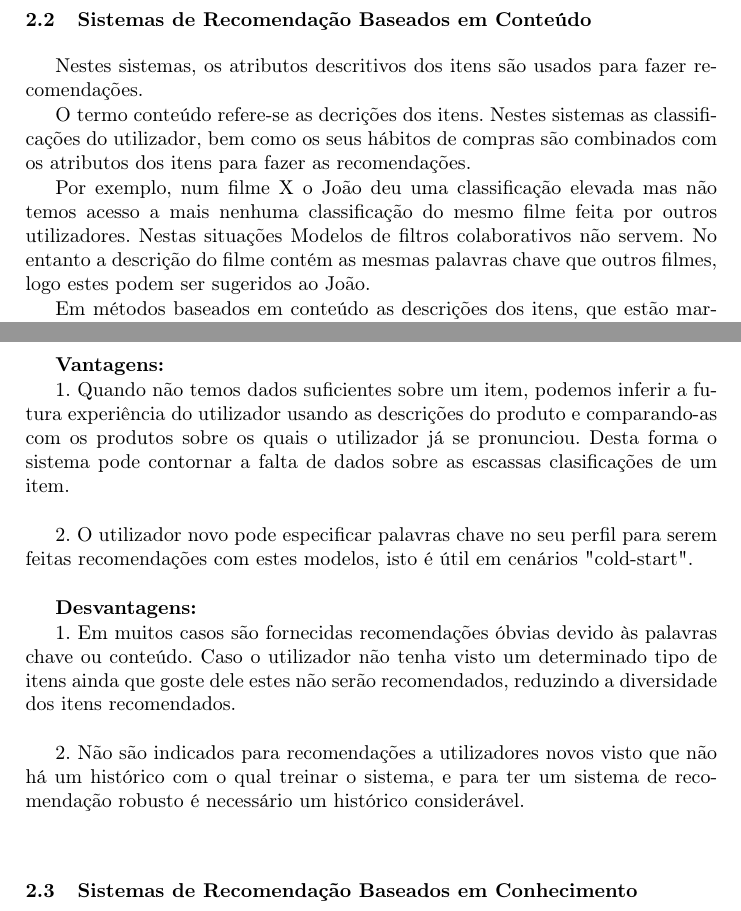
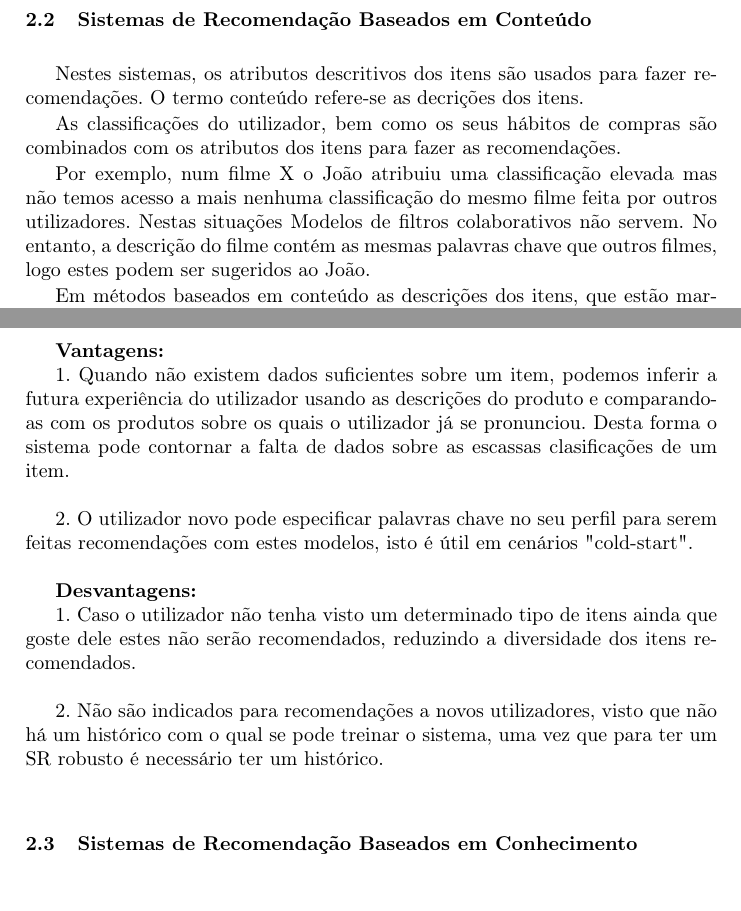
Before and after one commit to henriquejosefaria/SBS, a LaTeX paper (TP1/samplepaper.tex, which reads TP1/tecnicas.tex): two parts of pages 5 and 6 of 12, joined at a grey line, cut so that both start at the same text. Compiled offline with pdfLaTeX.

Commit message:
Update tecnicas.tex

```diff
--- a/TP1/tecnicas.tex
+++ b/TP1/tecnicas.tex
@@ -77,9 +77,9 @@
 \hfill
 \subsection{Sistemas de Recomendação Baseados em Conteúdo}
 \hfill
-\par Nestes sistemas, os atributos descritivos dos itens são usados para fazer recomendações.
-\par O termo conteúdo refere-se as decrições dos itens. Nestes sistemas as classificações do utilizador, bem como os seus hábitos de compras são combinados com os atributos dos itens para fazer as recomendações.
-\par Por exemplo, num filme X o João deu uma classificação elevada mas não temos acesso a mais nenhuma classificação do mesmo filme feita por outros utilizadores. Nestas situações Modelos de filtros colaborativos não servem. No entanto a descrição do filme contém as mesmas palavras chave que outros filmes, logo estes podem ser sugeridos ao João.
+\par Nestes sistemas, os atributos descritivos dos itens são usados para fazer recomendações. O termo conteúdo refere-se as decrições dos itens.
+\par As classificações do utilizador, bem como os seus hábitos de compras são combinados com os atributos dos itens para fazer as recomendações.
+\par Por exemplo, num filme X o João atribuiu uma classificação elevada mas não temos acesso a mais nenhuma classificação do mesmo filme feita por outros utilizadores. Nestas situações Modelos de filtros colaborativos não servem. No entanto, a descrição do filme contém as mesmas palavras chave que outros filmes, logo estes podem ser sugeridos ao João.
 \par Em métodos baseados em conteúdo as descrições dos itens, que estão marcadas com classificações são usadas para treino para criar sugestões especificas para o utilizador. Para cada utilizador os dados usados para treino do sistema de recomendação passam pelo histórico de compras e classificações.\newline
 
 
@@ -92,15 +92,15 @@
 
 \textbf{Vantagens:}\hfill
 \hfill
-\par 1. Quando não temos dados suficientes sobre um item, podemos inferir a futura experiência do utilizador usando as descrições do produto e comparando-as com os produtos sobre os quais o utilizador já se pronunciou. Desta forma o sistema pode contornar a falta de dados sobre as escassas clasificações de um item.\newline
+\par 1. Quando não existem dados suficientes sobre um item, podemos inferir a futura experiência do utilizador usando as descrições do produto e comparando-as com os produtos sobre os quais o utilizador já se pronunciou. Desta forma o sistema pode contornar a falta de dados sobre as escassas clasificações de um item.\newline
 \hfill
 \par 2. O utilizador novo pode especificar palavras chave no seu perfil para serem feitas recomendações com estes modelos, isto é útil em cenários "cold-start".\newline
 
 \textbf{Desvantagens:}\hfill
 \hfill
-\par 1. Em muitos casos são fornecidas recomendações óbvias devido às palavras chave ou conteúdo. Caso o utilizador não tenha visto um determinado tipo de itens ainda que goste dele estes não serão recomendados, reduzindo a diversidade dos itens recomendados.\newline
+\par 1. Caso o utilizador não tenha visto um determinado tipo de itens ainda que goste dele estes não serão recomendados, reduzindo a diversidade dos itens recomendados.\newline
 \hfill
-\par 2. Não são indicados para recomendações a utilizadores novos visto que não há um histórico com o qual treinar o sistema, e para ter um sistema de recomendação robusto é necessário um histórico considerável.\newline
+\par 2. Não são indicados para recomendações a novos utilizadores, visto que não há um histórico com o qual se pode treinar o sistema, uma vez que para ter um SR robusto é necessário ter um histórico.\newline
 
 
 \subsection{Sistemas de Recomendação Baseados em Conhecimento}
```
